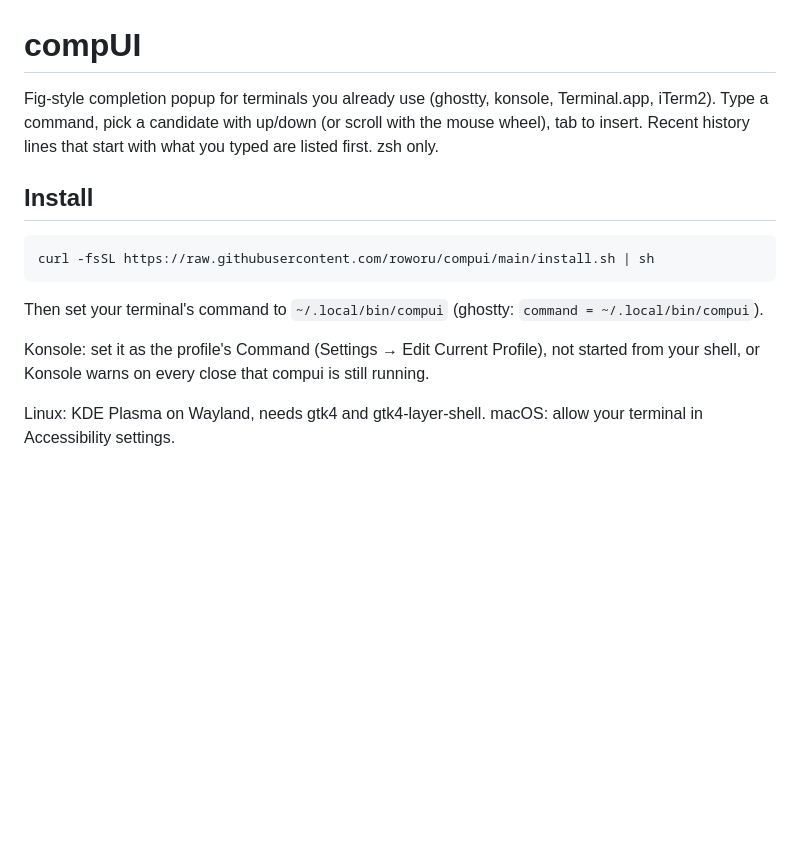
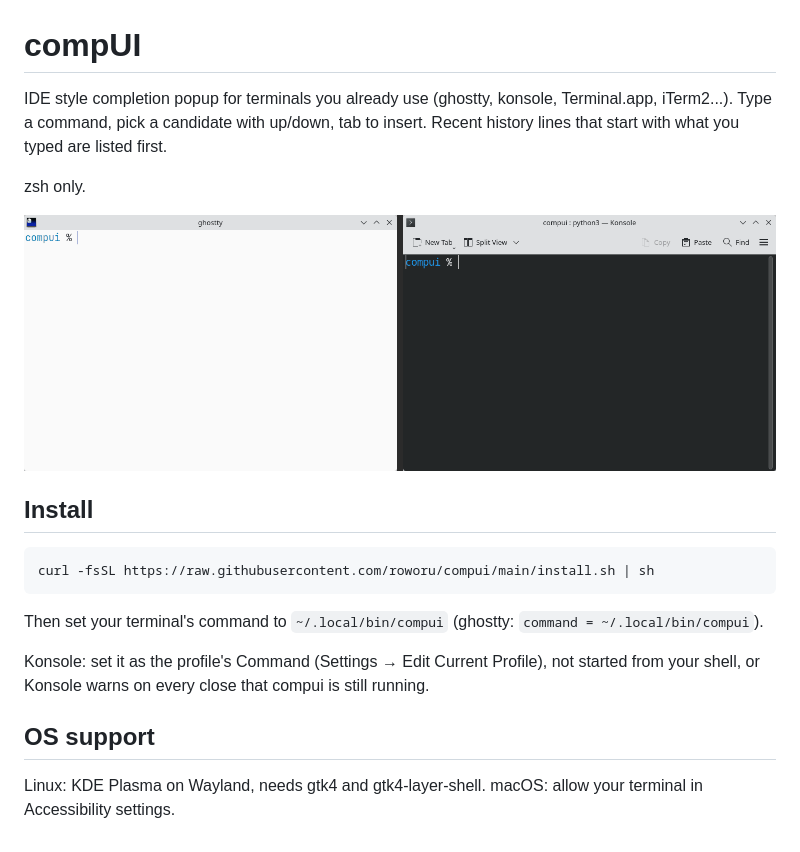
Before and after one commit to roworu/compui, a Markdown page: README.md, the part around the change. Rendered like a GitHub page; pictures changed too: assets/demo.gif (added); blank space fills up the shorter version.

Commit message:
add demo

```diff
--- a/README.md
+++ b/README.md
@@ -1,6 +1,10 @@
 # compUI
 
-Fig-style completion popup for terminals you already use (ghostty, konsole, Terminal.app, iTerm2). Type a command, pick a candidate with up/down (or scroll with the mouse wheel), tab to insert. Recent history lines that start with what you typed are listed first. zsh only.
+IDE style completion popup for terminals you already use (ghostty, konsole, Terminal.app, iTerm2...). Type a command, pick a candidate with up/down, tab to insert. Recent history lines that start with what you typed are listed first.
+
+zsh only.
+
+![compUI in ghostty and konsole](assets/demo.gif)
 
 ## Install
 
@@ -12,5 +16,6 @@ Then set your terminal's command to `~/.local/bin/compui` (ghostty: `command = ~
 
 Konsole: set it as the profile's Command (Settings → Edit Current Profile), not started from your shell, or Konsole warns on every close that compui is still running.
 
+## OS support
 Linux: KDE Plasma on Wayland, needs gtk4 and gtk4-layer-shell.
 macOS: allow your terminal in Accessibility settings.
```
